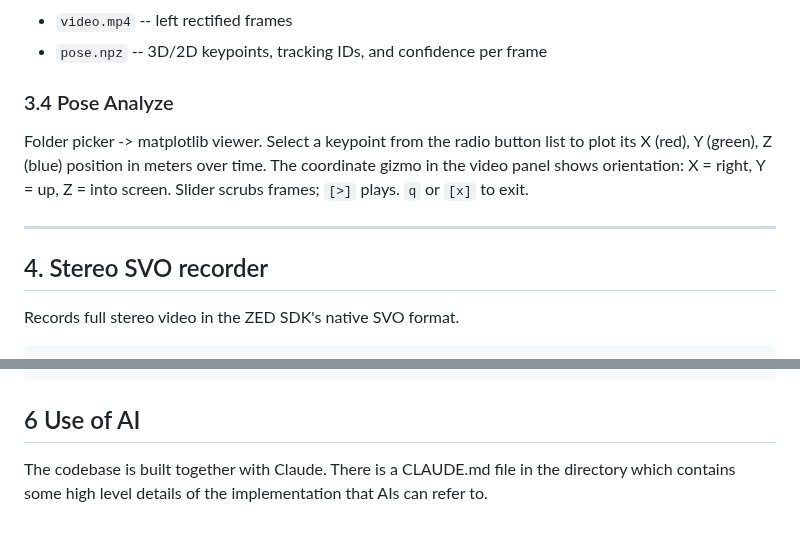
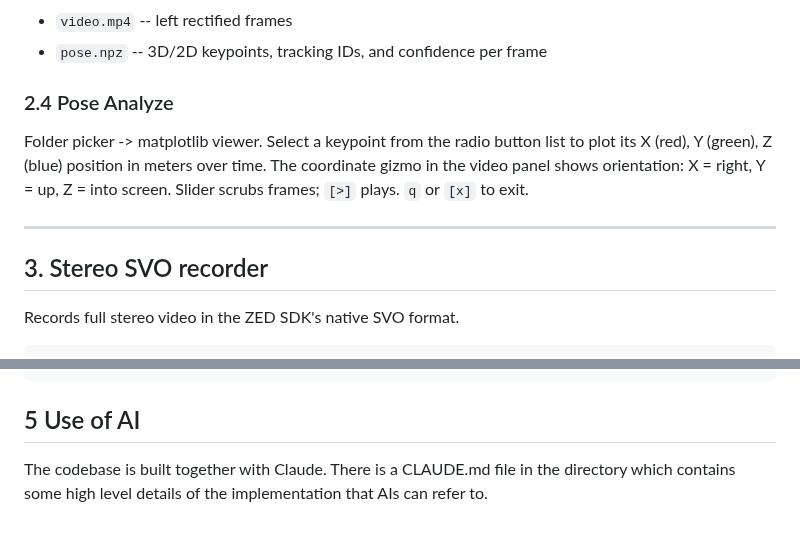
Before and after one commit to saberxcyu/zed2stereolabs, a Markdown page: README.md, 2 parts joined by grey strips. GitHub-like rendering.

````diff
--- a/README.md
+++ b/README.md
@@ -79,7 +89,7 @@ Saves to `software/recordings/pose_<timestamp>/`:
 - `video.mp4` -- left rectified frames
 - `pose.npz` -- 3D/2D keypoints, tracking IDs, and confidence per frame
 
-### 3.4 Pose Analyze
+### 2.4 Pose Analyze
 
 Folder picker -> matplotlib viewer. Select a keypoint from the radio button list to plot
 its X (red), Y (green), Z (blue) position in meters over time. The coordinate gizmo in the
@@ -88,7 +98,7 @@ video panel shows orientation: X = right, Y = up, Z = into screen. Slider scrubs
 
 ---
 
-## 4. Stereo SVO recorder
+## 3. Stereo SVO recorder
 
 Records full stereo video in the ZED SDK's native SVO format.
 
@@ -169,7 +179,7 @@ We separated the rectification from record.py to free up the PI for data collect
     ...
 ```
 
-## 6 Use of AI
+## 5 Use of AI
 
 The codebase is built together with Claude.
 There is a CLAUDE.md file in the directory which contains some high level details of the implementation that AIs can refer to.
````
Also changed, not shown: other parts of README.md (+32 -22 lines), assets/depth.png (added), assets/mode_selection.png (added), assets/pi.png (added), assets/pose.png (added).
